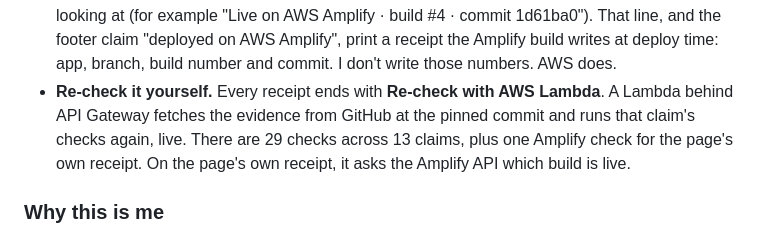
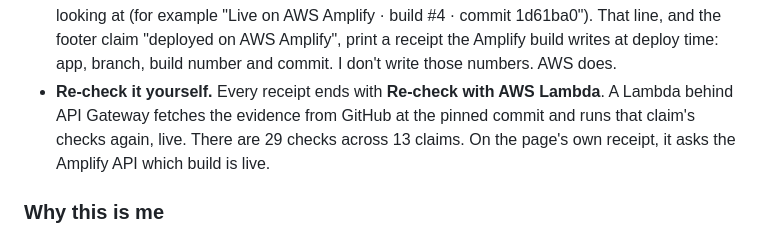
Before and after one commit to MdIbuA/ibu-receipts, a Markdown page: README.md, the part around the change. Drawn GitHub-style.

Commit message:
README: tidy the re-check sentence [skip-cd]
Co-Authored-By: Claude Opus 5.5 <noreply@anthropic.com>

```diff
--- a/README.md
+++ b/README.md
@@ -28,7 +28,7 @@ Three extras:
 - **Coin vs. model.** A **Flip a coin against my model** button on the first screen prints the CryptoPulse receipt and flips a coin 100 times against my LSTM's 47.93% direction accuracy. The coin often wins, and the receipt says so.
 - **The itemized bill.** A summary receipt with claims verified, partial and self-reported, write-ups corrected, invented facts (0), and how many receipts *you* have audited.
 - **The page's own receipt.** The hero receipt shows which Amplify build and commit you're looking at (for example "Live on AWS Amplify · build #4 · commit 1d61ba0"). That line, and the footer claim "deployed on AWS Amplify", print a receipt the Amplify build writes at deploy time: app, branch, build number and commit. I don't write those numbers. AWS does.
-- **Re-check it yourself.** Every receipt ends with **Re-check with AWS Lambda**. A Lambda behind API Gateway fetches the evidence from GitHub at the pinned commit and runs that claim's checks again, live. There are 29 checks across 13 claims, plus one Amplify check for the page's own receipt. On the page's own receipt, it asks the Amplify API which build is live.
+- **Re-check it yourself.** Every receipt ends with **Re-check with AWS Lambda**. A Lambda behind API Gateway fetches the evidence from GitHub at the pinned commit and runs that claim's checks again, live. There are 29 checks across 13 claims. On the page's own receipt, it asks the Amplify API which build is live.
 
 ### Why this is me
 
```
